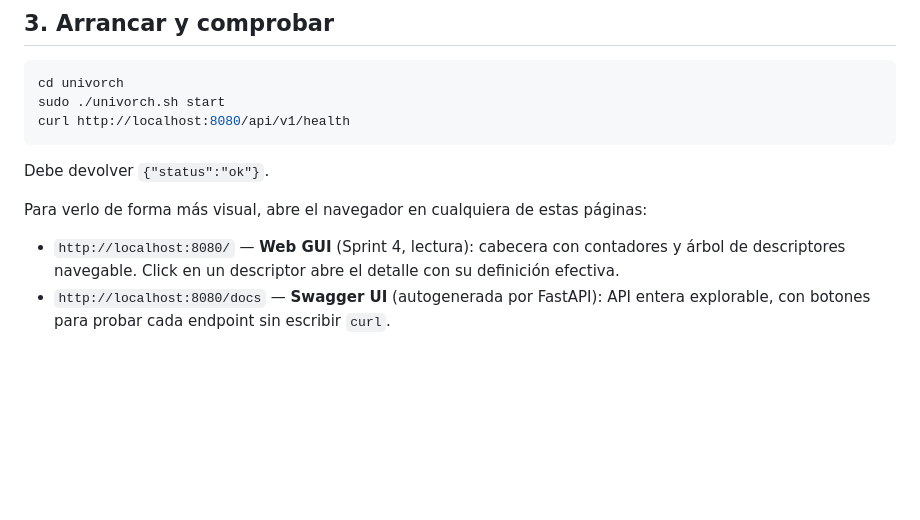
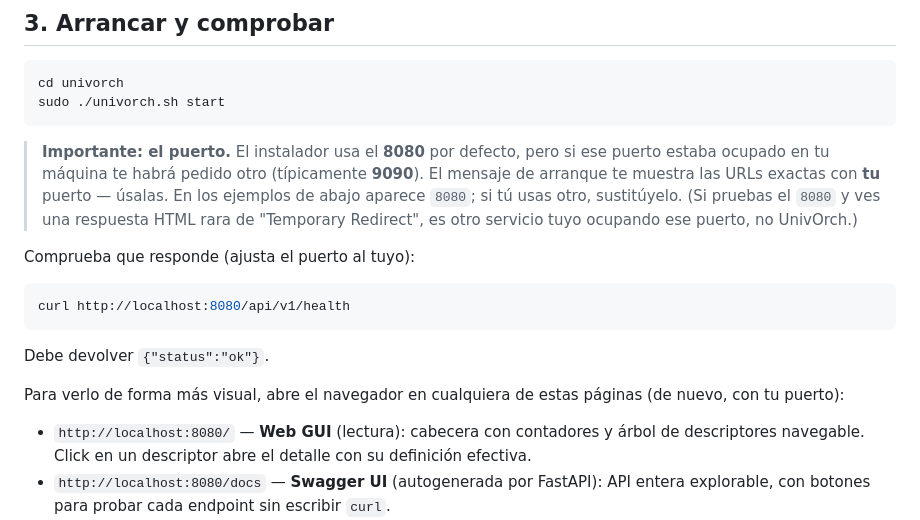
Before and after one commit to clamaveruma/univorch, a Markdown page: docs/tutorial-profesor.md, the part around the change. GitHub-like rendering; blank space fills up the shorter version.

Commit message:
tutorial: avisar del puerto elegido (no hardcodear 8080)
El instalador usa 8080 por defecto pero pide otro puerto (p.ej. 9090)
si esta ocupado. El tutorial tenia 'curl ...8080...' y las URLs del
navegador hardcoded a 8080; un profesor con el 8080 ocupado (Syncthing,
etc.) hacia curl al servicio equivocado y veia una respuesta HTML de
'Temporary Redirect' confusa. Ahora la seccion 3 avisa de usar el
puerto que muestra el mensaje de arranque, y explica que la respuesta
HTML rara es otro servicio ocupando el 8080, no UnivOrch.

Co-Authored-By: Claude Sonnet 4.6 <noreply@anthropic.com>

````diff
--- a/docs/tutorial-profesor.md
+++ b/docs/tutorial-profesor.md
@@ -66,15 +66,28 @@ fija en `.env`.
 ```bash
 cd univorch
 sudo ./univorch.sh start
+```
+
+> **Importante: el puerto.** El instalador usa el **8080** por defecto,
+> pero si ese puerto estaba ocupado en tu máquina te habrá pedido otro
+> (típicamente **9090**). El mensaje de arranque te muestra las URLs
+> exactas con **tu** puerto — úsalas. En los ejemplos de abajo aparece
+> `8080`; si tú usas otro, sustitúyelo. (Si pruebas el `8080` y ves una
+> respuesta HTML rara de "Temporary Redirect", es otro servicio tuyo
+> ocupando ese puerto, no UnivOrch.)
+
+Comprueba que responde (ajusta el puerto al tuyo):
+
+```bash
 curl http://localhost:8080/api/v1/health
 ```
 
 Debe devolver `{"status":"ok"}`.
 
 Para verlo de forma más visual, abre el navegador en cualquiera de
-estas páginas:
+estas páginas (de nuevo, con tu puerto):
 
-- `http://localhost:8080/` — **Web GUI** (Sprint 4, lectura): cabecera con
+- `http://localhost:8080/` — **Web GUI** (lectura): cabecera con
   contadores y árbol de descriptores navegable. Click en un descriptor
   abre el detalle con su definición efectiva.
 - `http://localhost:8080/docs` — **Swagger UI** (autogenerada por
````
